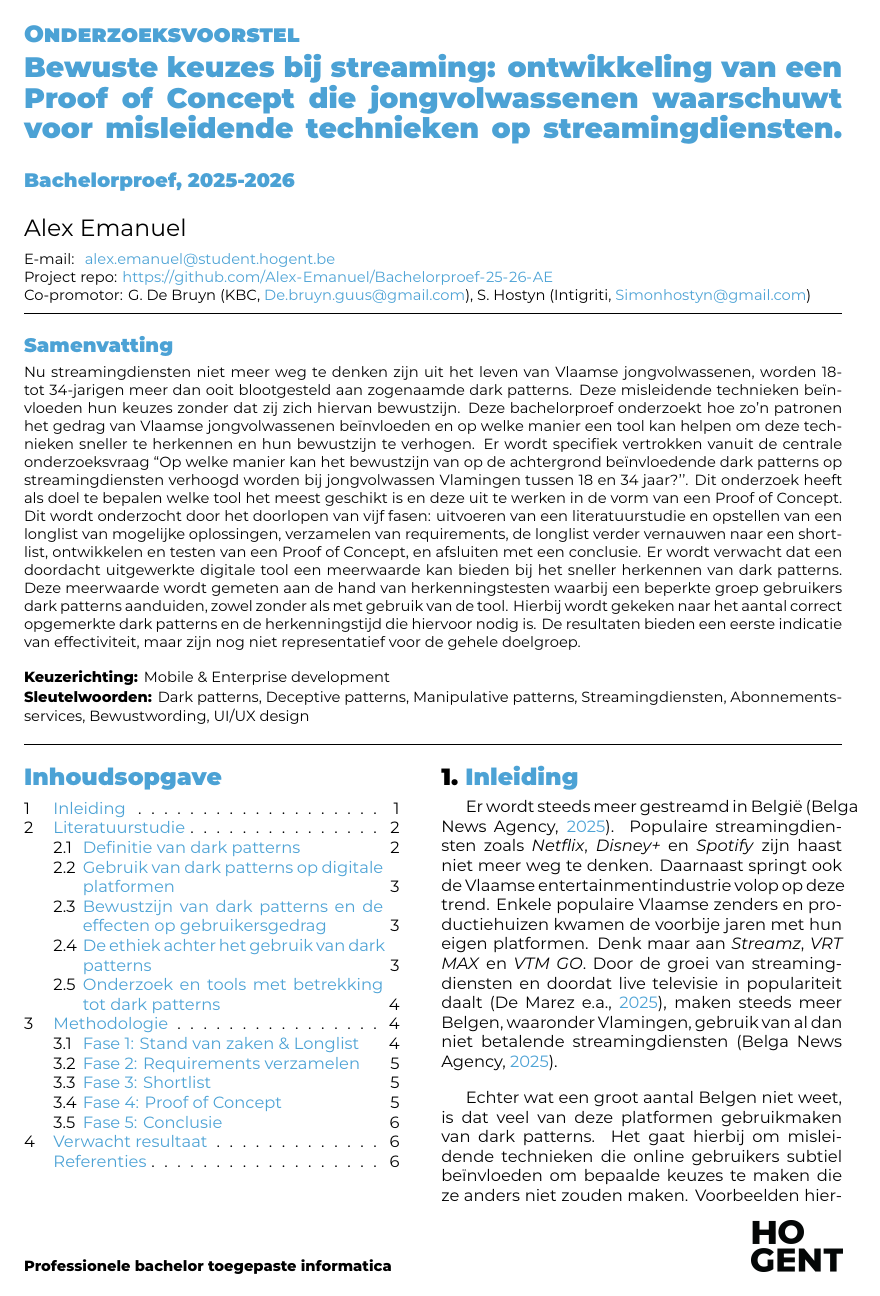
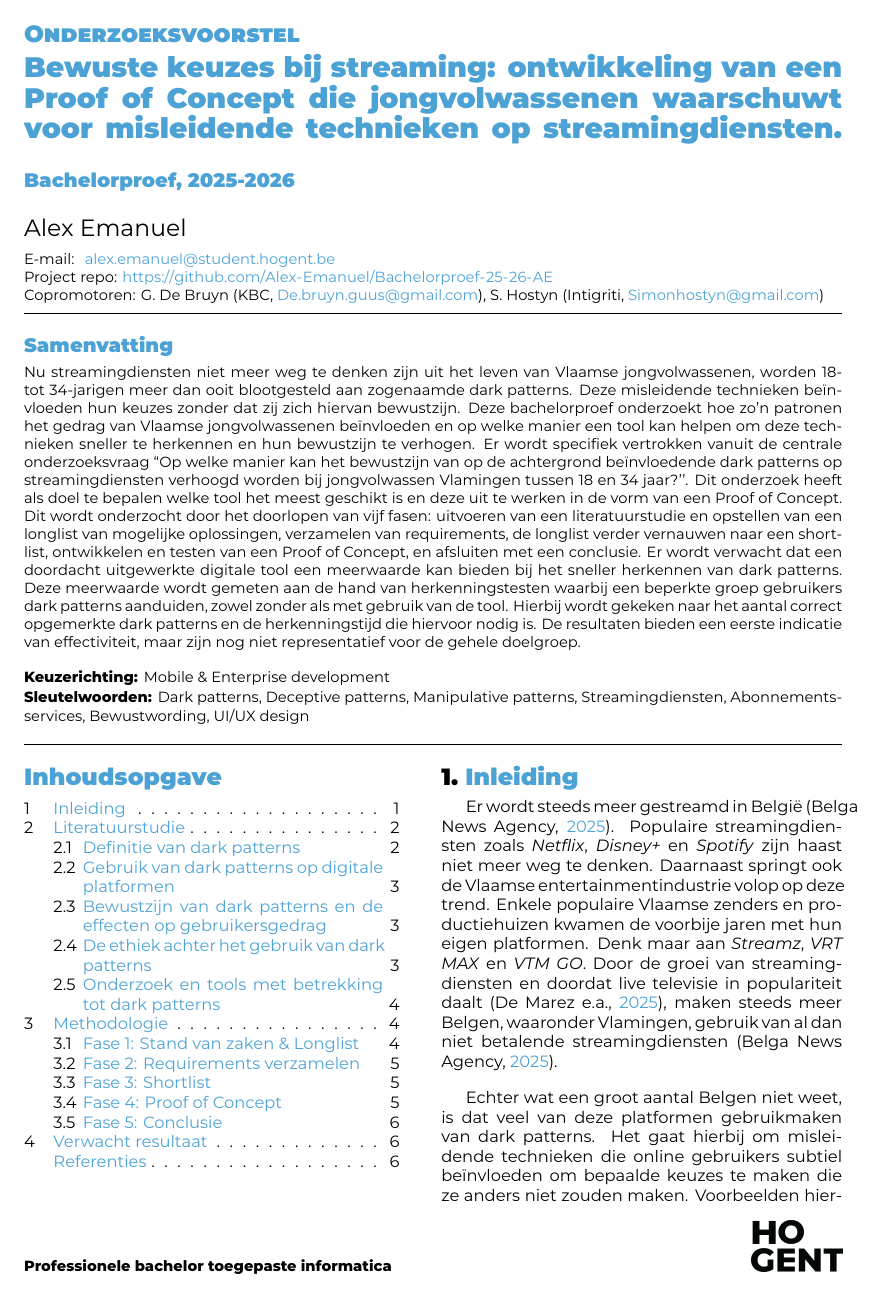
Before and after one commit to Alex-Emanuel/Bachelorproef-25-26-AE, a LaTeX document (voorstel/EmanuelAlex-BPvoorstel.tex): page 1 of 7. Compiled offline with XeLaTeX.

Commit message:
kleine aanpassing taal

```diff
--- a/voorstel/EmanuelAlex-BPvoorstel.tex
+++ b/voorstel/EmanuelAlex-BPvoorstel.tex
@@ -26,7 +26,7 @@
 \email{alex.emanuel@student.hogent.be}
 
 % TODO: Geef de co-promotor op
-\supervisor[Co-promotor]{G. De Bruyn (KBC, \href{mailto:De.bruyn.guus@gmail.com}{De.bruyn.guus@gmail.com}), S. Hostyn (Intigriti, \href{mailto:Simonhostyn@gmail.com}{Simonhostyn@gmail.com})}
+\supervisor[Copromotoren]{G. De Bruyn (KBC, \href{mailto:De.bruyn.guus@gmail.com}{De.bruyn.guus@gmail.com}), S. Hostyn (Intigriti, \href{mailto:Simonhostyn@gmail.com}{Simonhostyn@gmail.com})}
 
 \specialisation{Mobile \& Enterprise development}
 \keywords{Dark patterns, Deceptive patterns, Manipulative patterns, Streamingdiensten, Abonnementsservices, Bewustwording, UI/UX design}
```
Also changed, not shown: voorstel/voorstel-inhoud.tex (+2 -1 lines).
